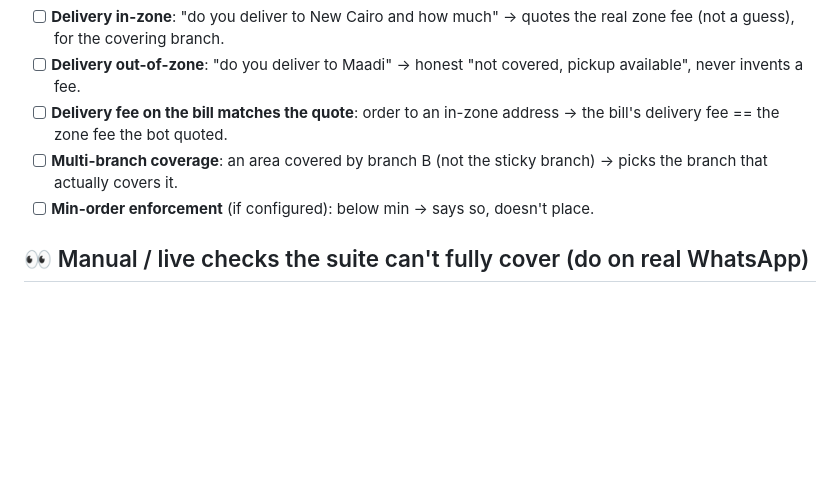
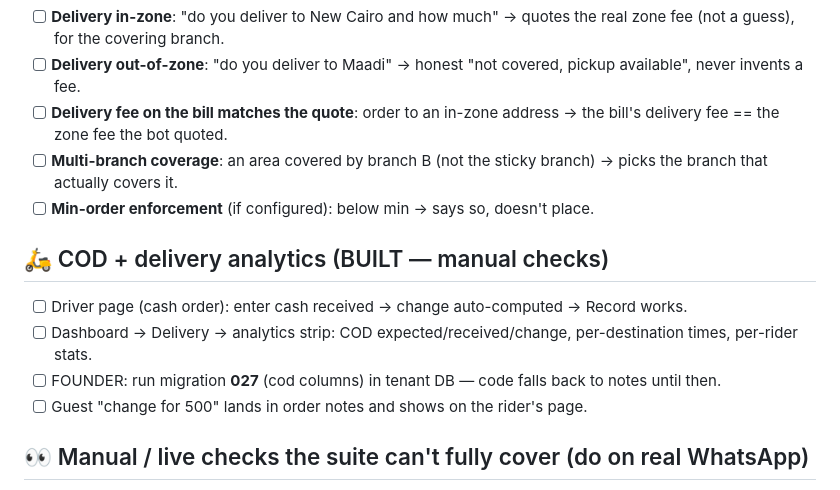
Before and after one commit to adelsherif8/ahlan-resto, a Markdown page: docs/SUITE_CHECKLIST.md, the part around the change. Rendered like a GitHub page; blank space fills up the shorter version.

Commit message:
checklist: COD + delivery analytics items
Co-Authored-By: Claude Opus 4.8 <noreply@anthropic.com>

```diff
--- a/docs/SUITE_CHECKLIST.md
+++ b/docs/SUITE_CHECKLIST.md
@@ -55,6 +55,12 @@ Last full green baseline: **79/0** (routing-fix deploy, before the question-inte
       picks the branch that actually covers it.
 - [ ] **Min-order enforcement** (if configured): below min → says so, doesn't place.
 
+## 🛵 COD + delivery analytics (BUILT — manual checks)
+- [ ] Driver page (cash order): enter cash received → change auto-computed → Record works.
+- [ ] Dashboard → Delivery → analytics strip: COD expected/received/change, per-destination times, per-rider stats.
+- [ ] FOUNDER: run migration **027** (cod columns) in tenant DB — code falls back to notes until then.
+- [ ] Guest "change for 500" lands in order notes and shows on the rider's page.
+
 ## 👀 Manual / live checks the suite can't fully cover (do on real WhatsApp)
 - [ ] Menu PDF sends **text-first** then the document (no long silence).
 - [ ] No **forced buttons** on a plain delivery question.
```
